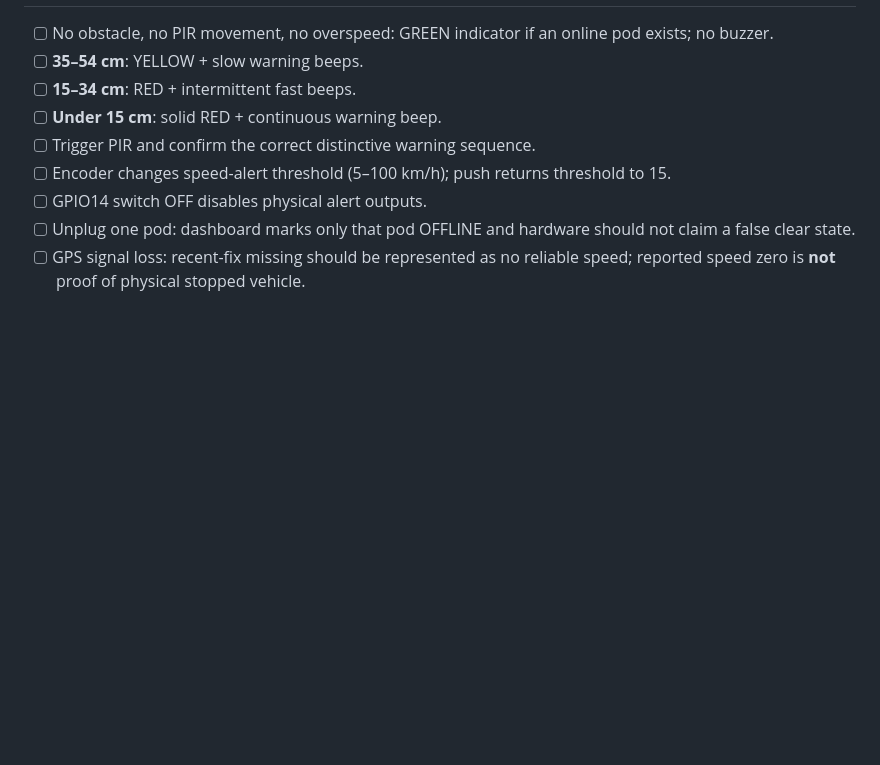
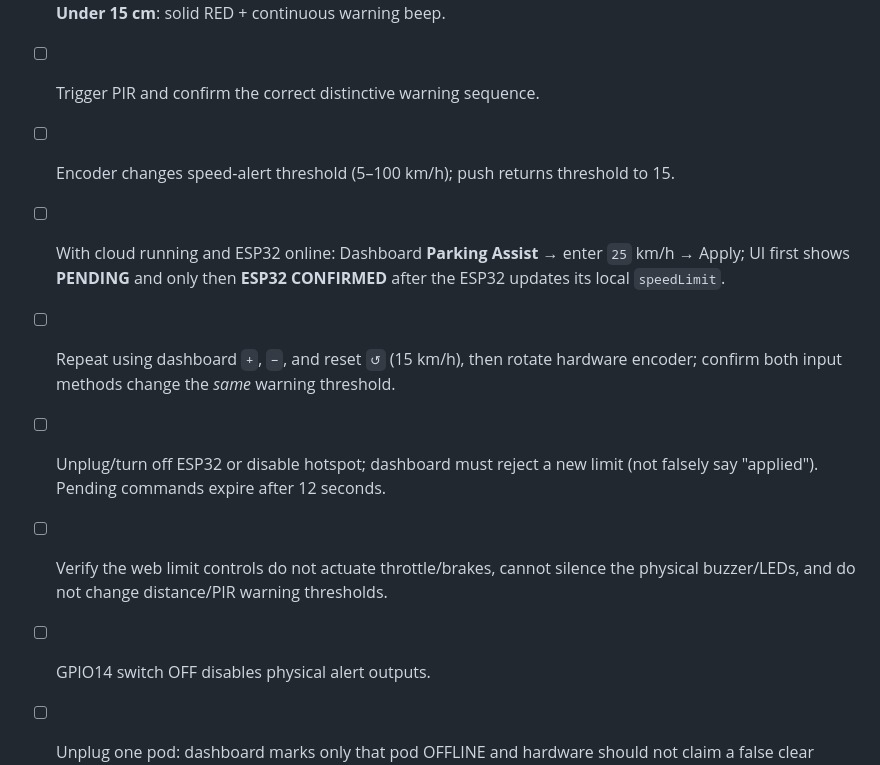
Before and after one commit to muhdmunir961-byte/parksense-dashboard, a Markdown page: docs/FYP_FINAL_BENCH_TEST.md, the part around the change. Drawn GitHub-style; blank space fills up the shorter version.

Commit message:
Add acceptance tests for dashboard 5–100 km/h warning threshold and ESP32 acknowledgement

```diff
--- a/docs/FYP_FINAL_BENCH_TEST.md
+++ b/docs/FYP_FINAL_BENCH_TEST.md
@@ -16,6 +16,11 @@ Use this sheet after flashing the **main ESP32**. Do not test the prototype by d
 - [ ] **Under 15 cm**: solid RED + continuous warning beep.
 - [ ] Trigger PIR and confirm the correct distinctive warning sequence.
 - [ ] Encoder changes speed-alert threshold (5–100 km/h); push returns threshold to 15.
+- [ ] With cloud running and ESP32 online: Dashboard **Parking Assist** → enter `25` km/h → Apply; UI first shows **PENDING** and only then **ESP32 CONFIRMED** after the ESP32 updates its local `speedLimit`.
+- [ ] Repeat using dashboard `+`, `−`, and reset `↺` (15 km/h), then rotate hardware encoder; confirm both input methods change the *same* warning threshold.
+- [ ] Unplug/turn off ESP32 or disable hotspot; dashboard must reject a new limit (not falsely say "applied"). Pending commands expire after 12 seconds.
+- [ ] Verify the web limit controls do not actuate throttle/brakes, cannot silence the physical buzzer/LEDs, and do not change distance/PIR warning thresholds.
+
 - [ ] GPIO14 switch OFF disables physical alert outputs.
 - [ ] Unplug one pod: dashboard marks only that pod OFFLINE and hardware should not claim a false clear state.
 - [ ] GPS signal loss: recent-fix missing should be represented as no reliable speed; reported speed zero is **not** proof of physical stopped vehicle.
```
